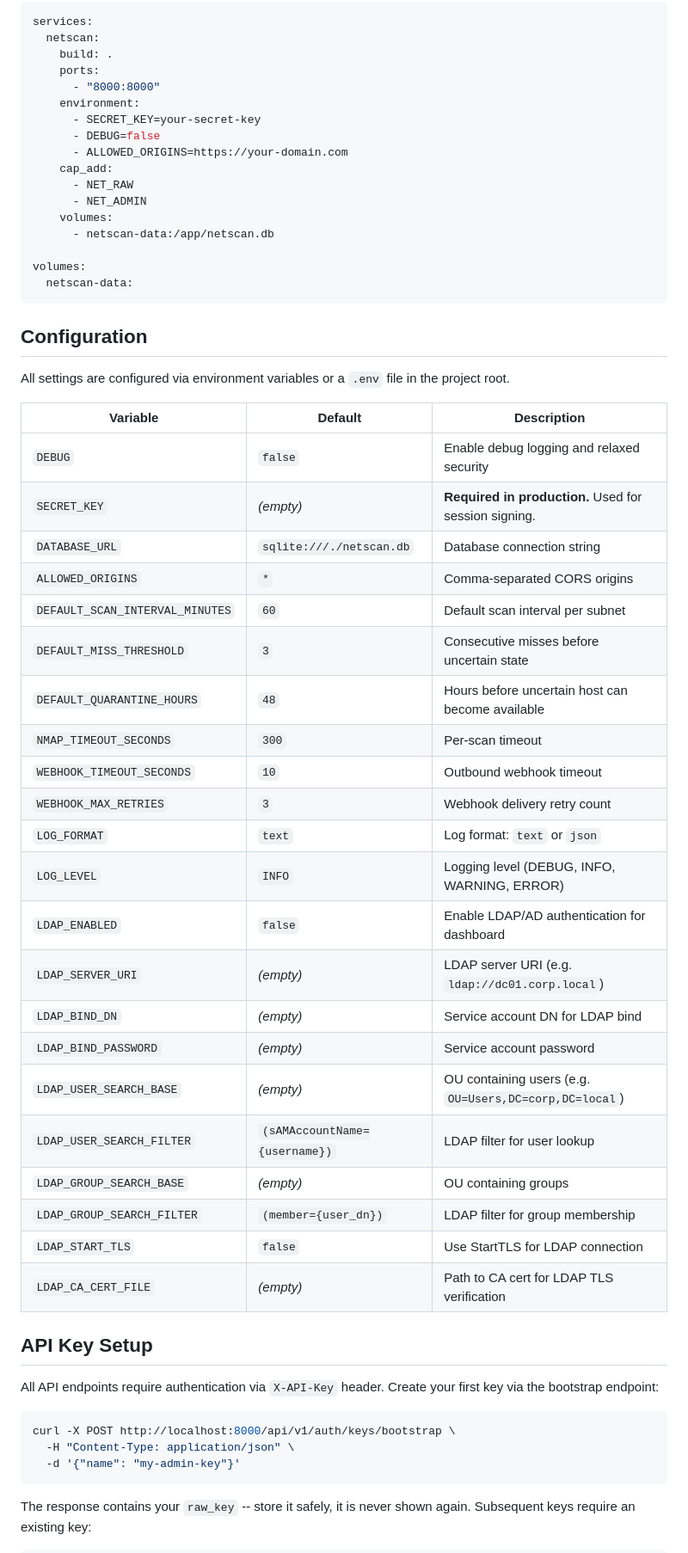
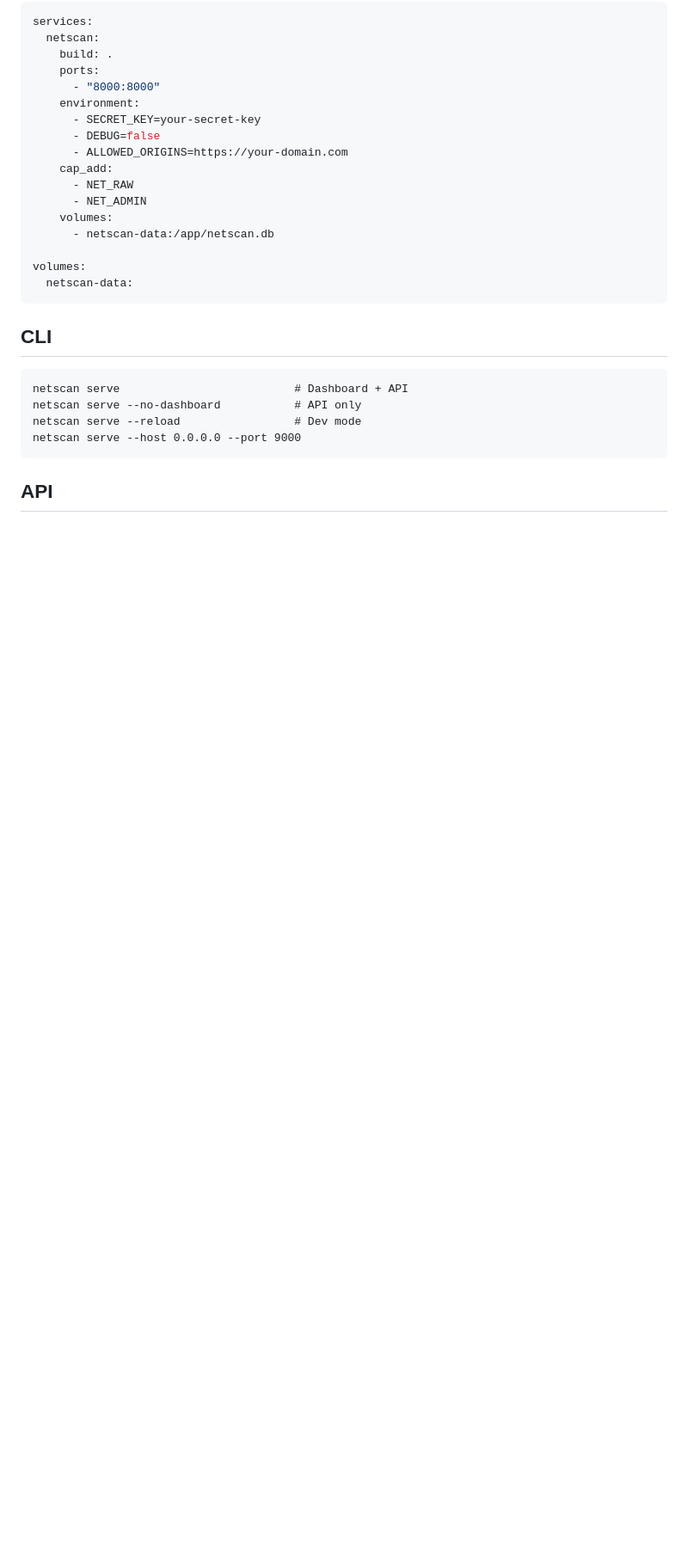
Before and after one commit to Salar-prog/netscan, a Markdown page: README.md, the part around one of its changes. Shown at 86% size. GitHub-like rendering; folded sections open; blank space fills up the shorter version.

````diff
--- a/README.md
+++ b/README.md
@@ -86,44 +107,16 @@ volumes:
   netscan-data:
 ```
 
-## Configuration
+</details>
 
-All settings are configured via environment variables or a `.env` file in the project root.
+## CLI
 
-| Variable | Default | Description |
-|----------|---------|-------------|
-| `DEBUG` | `false` | Enable debug logging and relaxed security |
-| `SECRET_KEY` | *(empty)* | **Required in production.** Used for session signing. |
-| `DATABASE_URL` | `sqlite:///./netscan.db` | Database connection string |
-| `ALLOWED_ORIGINS` | `*` | Comma-separated CORS origins |
-| `DEFAULT_SCAN_INTERVAL_MINUTES` | `60` | Default scan interval per subnet |
-| `DEFAULT_MISS_THRESHOLD` | `3` | Consecutive misses before uncertain state |
-| `DEFAULT_QUARANTINE_HOURS` | `48` | Hours before uncertain host can become available |
-| `NMAP_TIMEOUT_SECONDS` | `300` | Per-scan timeout |
-| `WEBHOOK_TIMEOUT_SECONDS` | `10` | Outbound webhook timeout |
-| `WEBHOOK_MAX_RETRIES` | `3` | Webhook delivery retry count |
-| `LOG_FORMAT` | `text` | Log format: `text` or `json` |
-| `LOG_LEVEL` | `INFO` | Logging level (DEBUG, INFO, WARNING, ERROR) |
-| `LDAP_ENABLED` | `false` | Enable LDAP/AD authentication for dashboard |
-| `LDAP_SERVER_URI` | *(empty)* | LDAP server URI (e.g. `ldap://dc01.corp.local`) |
-| `LDAP_BIND_DN` | *(empty)* | Service account DN for LDAP bind |
-| `LDAP_BIND_PASSWORD` | *(empty)* | Service account password |
-| `LDAP_USER_SEARCH_BASE` | *(empty)* | OU containing users (e.g. `OU=Users,DC=corp,DC=local`) |
-| `LDAP_USER_SEARCH_FILTER` | `(sAMAccountName={username})` | LDAP filter for user lookup |
-| `LDAP_GROUP_SEARCH_BASE` | *(empty)* | OU containing groups |
-| `LDAP_GROUP_SEARCH_FILTER` | `(member={user_dn})` | LDAP filter for group membership |
-| `LDAP_START_TLS` | `false` | Use StartTLS for LDAP connection |
-| `LDAP_CA_CERT_FILE` | *(empty)* | Path to CA cert for LDAP TLS verification |
-
-## API Key Setup
-
-All API endpoints require authentication via `X-API-Key` header. Create your first key via the bootstrap endpoint:
-
-```bash
-curl -X POST http://localhost:8000/api/v1/auth/keys/bootstrap \
-  -H "Content-Type: application/json" \
-  -d '{"name": "my-admin-key"}'
+```
+netscan serve                          # Dashboard + API
+netscan serve --no-dashboard           # API only
+netscan serve --reload                 # Dev mode
+netscan serve --host 0.0.0.0 --port 9000
 ```
 
-The response contains your `raw_key` -- store it safely, it is never shown again. Subsequent keys require an existing key:
+## API
 
````
Also changed, not shown: other parts of README.md (+60 -72 lines), docs/api.md (added, +155 -0 lines).
